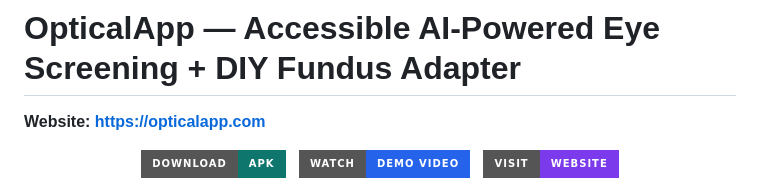
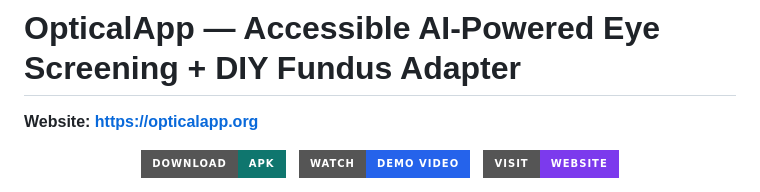
Before and after one commit to AlexPraxedes12/OpticalApp, a Markdown page: README.md, the part around the change. Drawn GitHub-style; badges without logos.

```diff
--- a/README.md
+++ b/README.md
@@ -1,6 +1,6 @@
 # OpticalApp — Accessible AI‑Powered Eye Screening + DIY Fundus Adapter
 
-**Website:** **https://opticalapp.com**
+**Website:** **https://opticalapp.org**
 
 <p align="center">
   <a href="https://github.com/AlexPraxedes12/OpticalApp/releases/latest">
```
